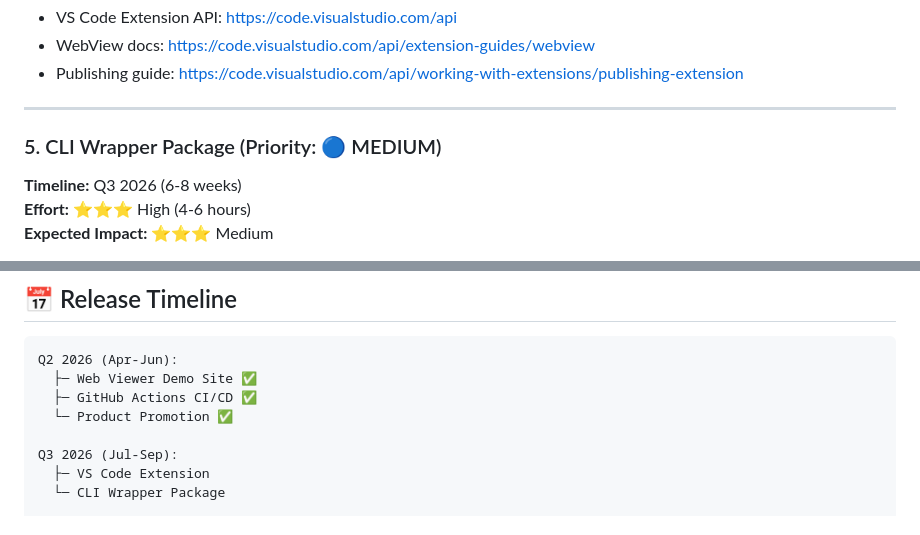
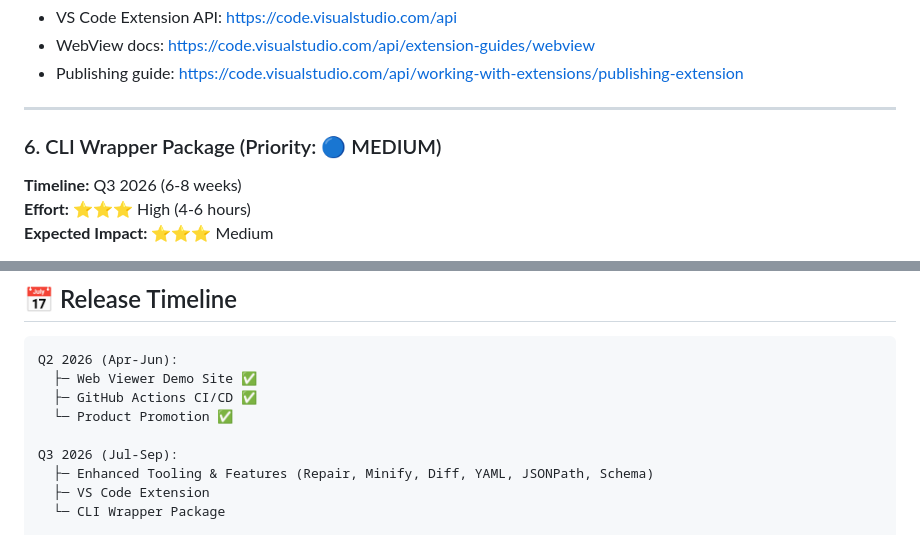
Before and after one commit to MohanreddyMummareddy/jsone, a Markdown page: ROADMAP.md, 2 parts joined by grey strips. GitHub-like rendering.

```diff
--- a/ROADMAP.md
+++ b/ROADMAP.md
@@ -371,7 +500,7 @@ packages/vscode-extension/
 
 ---
 
-### 5. CLI Wrapper Package (Priority: 🔵 MEDIUM)
+### 6. CLI Wrapper Package (Priority: 🔵 MEDIUM)
 
 **Timeline:** Q3 2026 (6-8 weeks)
 **Effort:** ⭐⭐⭐ High (4-6 hours)
@@ -460,6 +589,7 @@ Q2 2026 (Apr-Jun):
   └─ Product Promotion ✅
 
 Q3 2026 (Jul-Sep):
+  ├─ Enhanced Tooling & Features (Repair, Minify, Diff, YAML, JSONPath, Schema)
   ├─ VS Code Extension
   └─ CLI Wrapper Package
 
```
Also changed, not shown: other parts of ROADMAP.md (+130 -1 lines).
